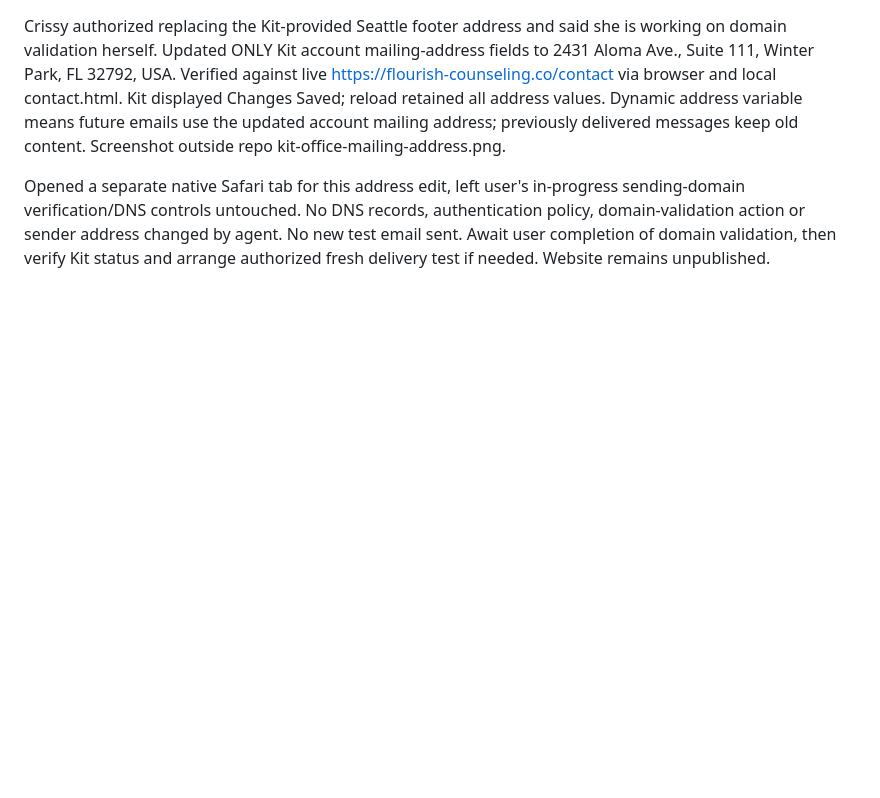
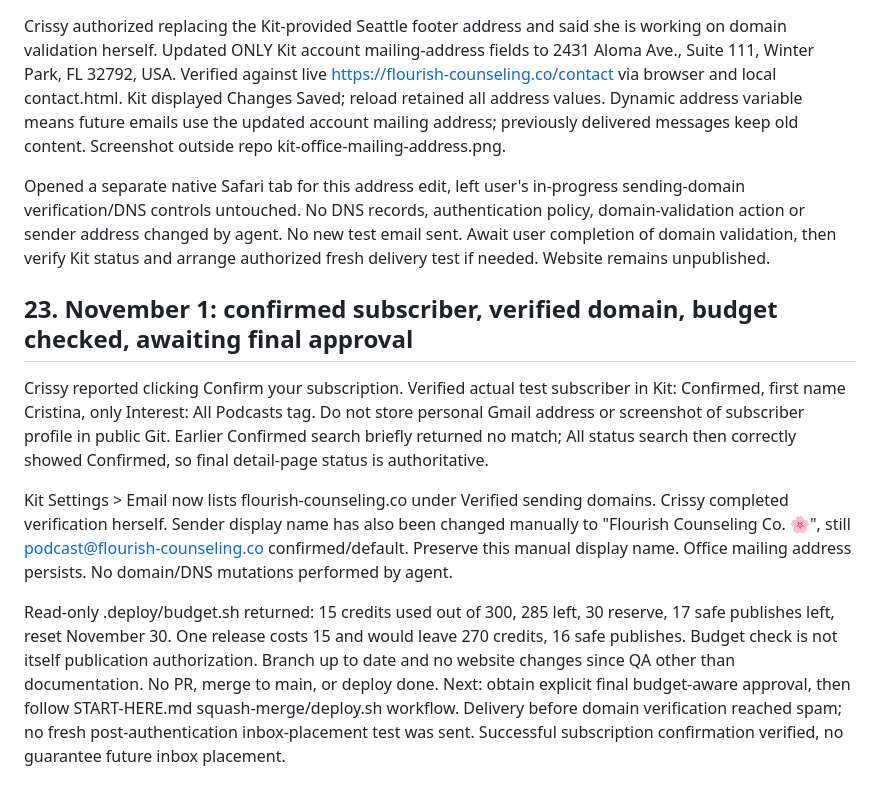
Before and after one commit to crissyally/website, a Markdown page: HANDOFF-PODCAST.md, the part around the change. Rendered like a GitHub page; blank space fills up the shorter version.

Commit message:
Record confirmed Kit signup and publishing readiness budget [skip ci]

```diff
--- a/HANDOFF-PODCAST.md
+++ b/HANDOFF-PODCAST.md
@@ -397,3 +397,11 @@ Recommended next work: confirm whether Crissy wants the public practice mailing
 Crissy authorized replacing the Kit-provided Seattle footer address and said she is working on domain validation herself. Updated ONLY Kit account mailing-address fields to 2431 Aloma Ave., Suite 111, Winter Park, FL 32792, USA. Verified against live https://flourish-counseling.co/contact via browser and local contact.html. Kit displayed Changes Saved; reload retained all address values. Dynamic address variable means future emails use the updated account mailing address; previously delivered messages keep old content. Screenshot outside repo kit-office-mailing-address.png.
 
 Opened a separate native Safari tab for this address edit, left user's in-progress sending-domain verification/DNS controls untouched. No DNS records, authentication policy, domain-validation action or sender address changed by agent. No new test email sent. Await user completion of domain validation, then verify Kit status and arrange authorized fresh delivery test if needed. Website remains unpublished.
+
+## 23. November 1: confirmed subscriber, verified domain, budget checked, awaiting final approval
+
+Crissy reported clicking Confirm your subscription. Verified actual test subscriber in Kit: Confirmed, first name Cristina, only Interest: All Podcasts tag. Do not store personal Gmail address or screenshot of subscriber profile in public Git. Earlier Confirmed search briefly returned no match; All status search then correctly showed Confirmed, so final detail-page status is authoritative.
+
+Kit Settings > Email now lists flourish-counseling.co under Verified sending domains. Crissy completed verification herself. Sender display name has also been changed manually to "Flourish Counseling Co. 🌸", still podcast@flourish-counseling.co confirmed/default. Preserve this manual display name. Office mailing address persists. No domain/DNS mutations performed by agent.
+
+Read-only .deploy/budget.sh returned: 15 credits used out of 300, 285 left, 30 reserve, 17 safe publishes left, reset November 30. One release costs 15 and would leave 270 credits, 16 safe publishes. Budget check is not itself publication authorization. Branch up to date and no website changes since QA other than documentation. No PR, merge to main, or deploy done. Next: obtain explicit final budget-aware approval, then follow START-HERE.md squash-merge/deploy.sh workflow. Delivery before domain verification reached spam; no fresh post-authentication inbox-placement test was sent. Successful subscription confirmation verified, no guarantee future inbox placement.
```
